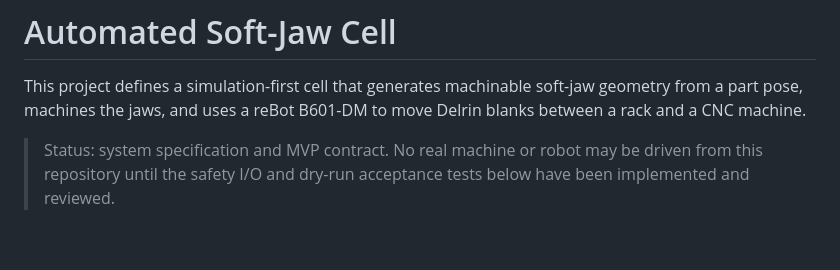
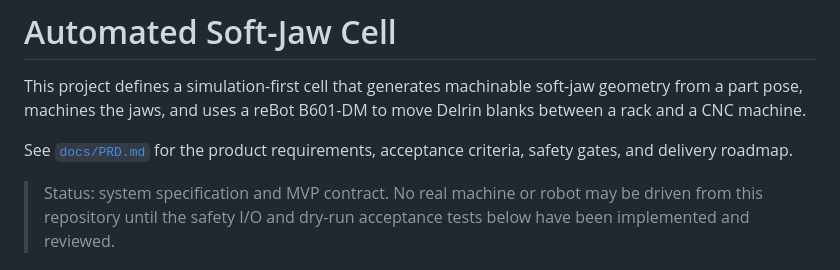
Before and after one commit to jackcappo/automated-soft-jaw-cell, a Markdown page: README.md, the part around the change. Rendered like a GitHub page; blank space fills up the shorter version.

Commit message:
Add product requirements document

```diff
--- a/README.md
+++ b/README.md
@@ -3,6 +3,9 @@
 This project defines a simulation-first cell that generates machinable soft-jaw
 geometry from a part pose, machines the jaws, and uses a reBot B601-DM to move
 Delrin blanks between a rack and a CNC machine.
+
+See [`docs/PRD.md`](docs/PRD.md) for the product requirements, acceptance
+criteria, safety gates, and delivery roadmap.
 
 > Status: system specification and MVP contract. No real machine or robot may be
 > driven from this repository until the safety I/O and dry-run acceptance tests
```
Also changed, not shown: docs/PRD.md (added, +504 -0 lines).
